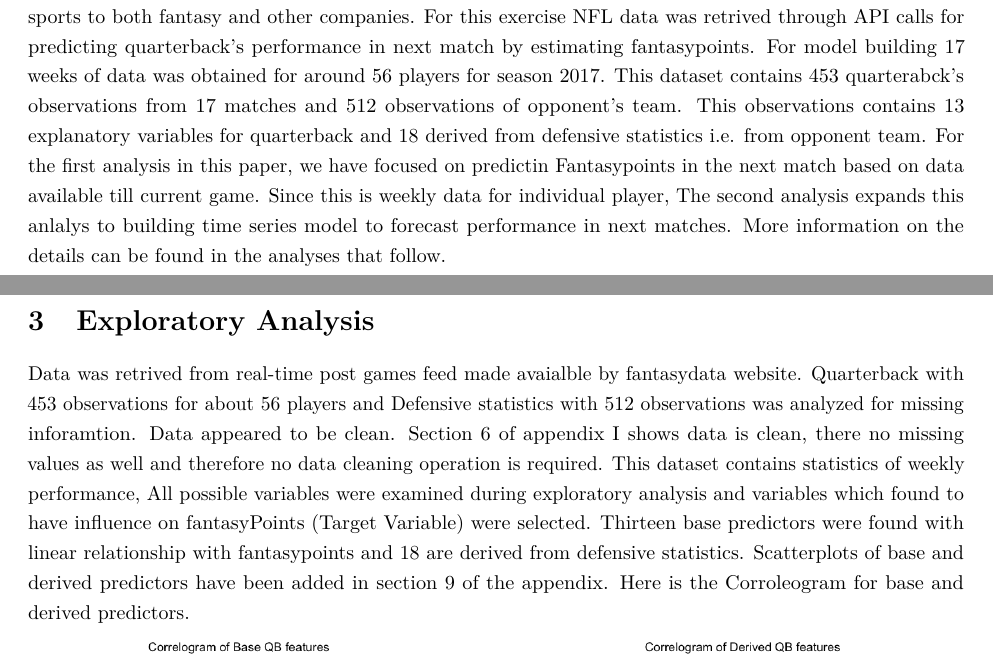
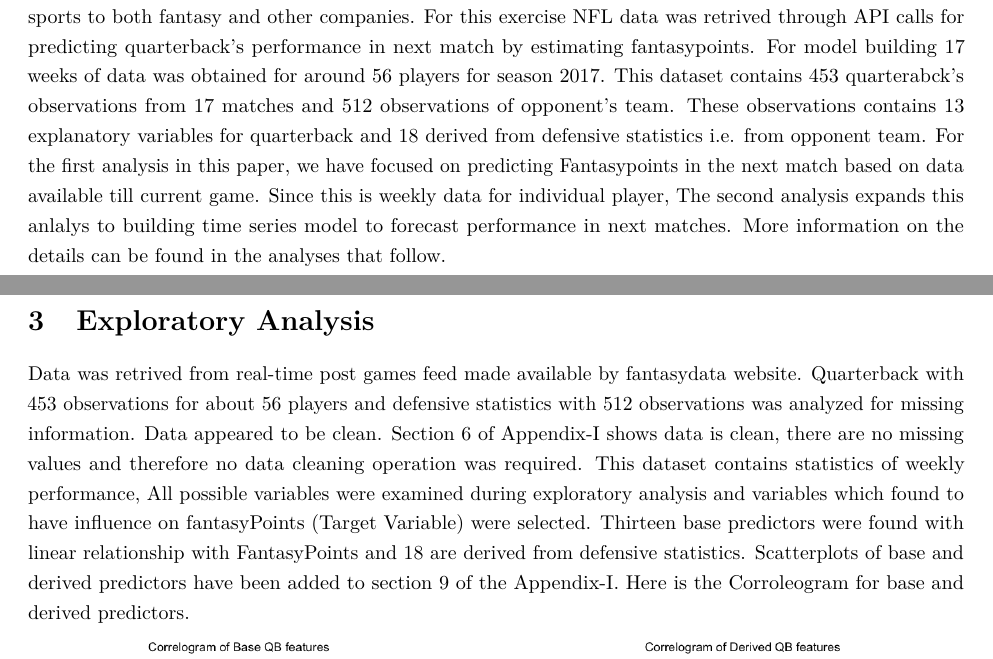
Before and after one commit to ethereum-ninja/stats_2_project_1, a LaTeX paper (Stats2ProjectPaper.tex): two parts of pages 1 and 2 of 107, joined at a grey line, cut so that both start at the same text. Compiled offline with pdfLaTeX.

Commit message:
Typos corrected

```diff
--- a/Stats2ProjectPaper.tex
+++ b/Stats2ProjectPaper.tex
@@ -136,11 +136,11 @@ week.
 
 \section{Data Description}\label{data-description}
 
-The \textbf{fantasydata.com} is leading sports data company, providing real-time post games feeds across all major sports to both fantasy and other companies. For this exercise NFL data was retrived through API calls for predicting quarterback's performance in next match by estimating fantasypoints. For model building 17 weeks of data was obtained for around 56 players for season 2017. This dataset contains 453 quarterabck's observations from 17 matches and 512 observations of opponent's team. This observations contains 13 explanatory variables for quarterback and 18 derived from defensive statistics i.e. from opponent team. For the first analysis in this paper, we have focused on predictin Fantasypoints in the next match based on data available till current game. Since this is weekly data for individual player, The second analysis expands this anlalys to building time series model to forecast performance in next matches. More information on the details can be found in the analyses that follow.
+The \textbf{fantasydata.com} is leading sports data company, providing real-time post games feeds across all major sports to both fantasy and other companies. For this exercise NFL data was retrived through API calls for predicting quarterback's performance in next match by estimating fantasypoints. For model building 17 weeks of data was obtained for around 56 players for season 2017. This dataset contains 453 quarterabck's observations from 17 matches and 512 observations of opponent's team. These observations contains 13 explanatory variables for quarterback and 18 derived from defensive statistics i.e. from opponent team. For the first analysis in this paper, we have focused on predicting Fantasypoints in the next match based on data available till current game. Since this is weekly data for individual player, The second analysis expands this anlalys to building time series model to forecast performance in next matches. More information on the details can be found in the analyses that follow.
 
 \section{Exploratory Analysis}\label{exploratory-analysis}
 
-Data was retrived from real-time post games feed made avaialble by fantasydata website. Quarterback with 453 observations for about 56 players and Defensive statistics with 512 observations was analyzed for missing inforamtion. Data appeared to be clean. Section 6 of appendix I shows data is clean, there no missing values as well and therefore no data cleaning operation is required. This dataset contains statistics of weekly performance, All possible variables were examined during exploratory analysis and variables which found to have influence on fantasyPoints (Target Variable) were selected. Thirteen base predictors were found with linear relationship with fantasypoints and 18 are derived from defensive statistics. Scatterplots of base and derived predictors have been added in section 9 of the appendix. Here is the Corroleogram for base and derived predictors.
+Data was retrived from real-time post games feed made available by fantasydata website. Quarterback with 453 observations for about 56 players and defensive statistics with 512 observations was analyzed for missing information. Data appeared to be clean. Section 6 of Appendix-I shows data is clean, there are no missing values and therefore no data cleaning operation was required. This dataset contains statistics of weekly performance, All possible variables were examined during exploratory analysis and variables which found to have influence on fantasyPoints (Target Variable) were selected. Thirteen base predictors were found with linear relationship with FantasyPoints and 18 are derived from defensive statistics. Scatterplots of base and derived predictors have been added to section 9 of the Appendix-I. Here is the Corroleogram for base and derived predictors.
 
 
 \graphicspath{ {images/} }
```
Also changed, not shown: Stats2ProjectPaper.pdf, Stats2ProjectPaper.tex (2 more changed lines), 1 other file.
